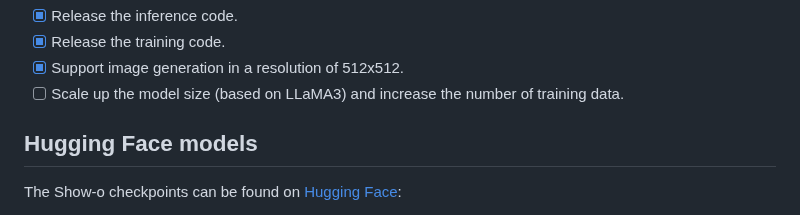
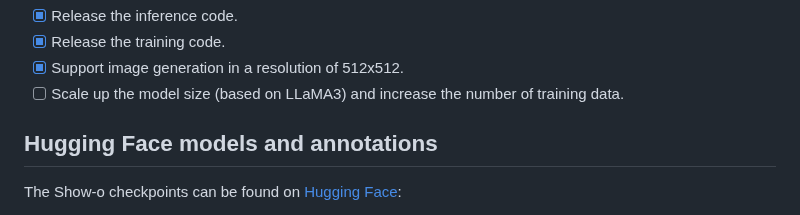
Before and after one commit to showlab/Show-o, a Markdown page: README.md, the part around one of its changes. Drawn GitHub-style.

Commit message:
add link to journeydb annotation

```diff
--- a/README.md
+++ b/README.md
@@ -65,7 +65,7 @@ Below is an overview of **Show-o**. The input data, regardless of its modalities
 - [X] Support image generation in a resolution of 512x512.
 - [ ] Scale up the model size (based on LLaMA3) and increase the number of training data.
 
-## Hugging Face models
+## Hugging Face models and annotations
 
 The Show-o checkpoints can be found on [Hugging Face](https://huggingface.co/showlab):
 * [showlab/show-o-512x512](https://huggingface.co/showlab/show-o-512x512)
```
Also changed, not shown: other parts of README.md (+1 -0 lines).
